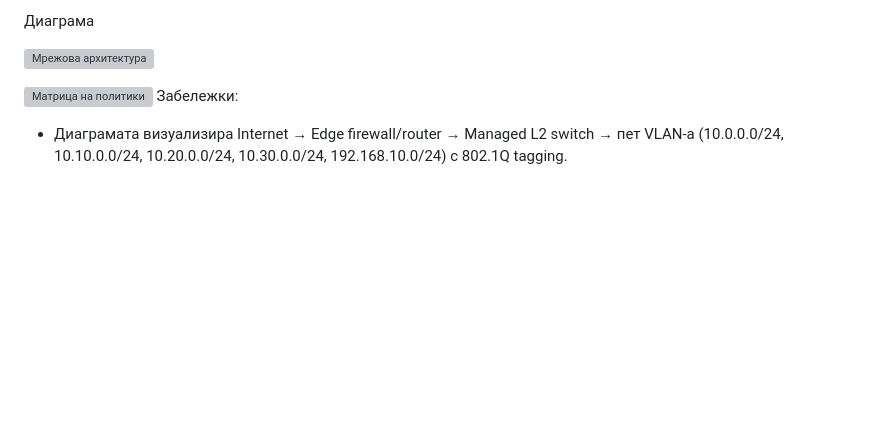
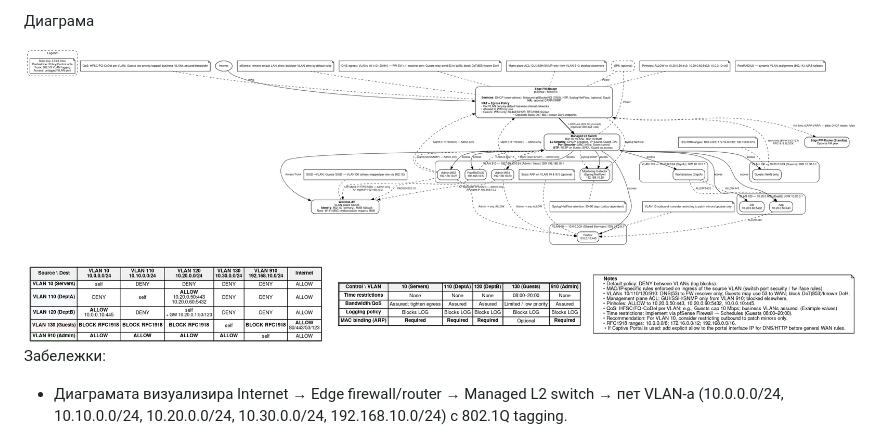
Before and after one commit to petrovk23/weather-and-sysadmin-solution, a Markdown page: sysadmin_task/README.md, the part around the change. Drawn GitHub-style; blank space fills up the shorter version; grey boxes are pictures that could not be loaded.

Commit message:
Update sysadmin_task/README.md via API

```diff
--- a/sysadmin_task/README.md
+++ b/sysadmin_task/README.md
@@ -31,9 +31,9 @@ Junior SysAdmin Task – Network Segmentation and Control
 
 Диаграма
 
-![Мрежова архитектура](../docs/network-segmentation/diagrams/architecture.png)
+![Мрежова архитектура](architecture.png)
 
-![Матрица на политики](../docs/network-segmentation/diagrams/policy-matrix.png)
+![Матрица на политики](policy-matrix.png)
 Забележки:
 - Диаграмата визуализира Internet → Edge firewall/router → Managed L2 switch → пет VLAN-а (10.0.0.0/24, 10.10.0.0/24, 10.20.0.0/24, 10.30.0.0/24, 192.168.10.0/24) с 802.1Q tagging.
 - Показани са: default inter‑VLAN DROP, DHCP с IP↔MAC резервиране, 802.1X/MAB, VLAN‑aware SSID, Guests → WAN only (BLOCK RFC1918), Admin → full access, DNS filtering/pfBlockerNG, Squid, Syslog/NetFlow, LAG и CARP/VRRP (optional).
```
